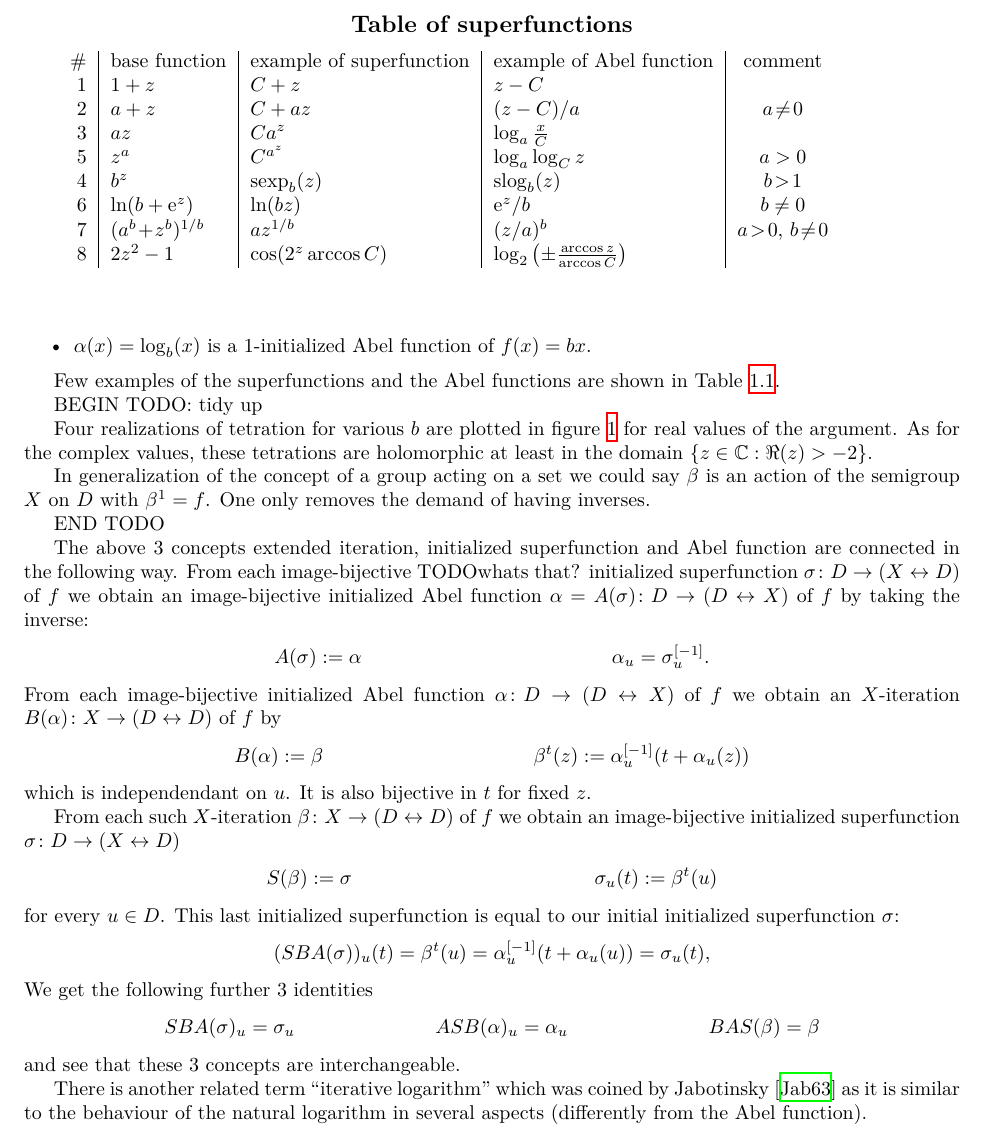
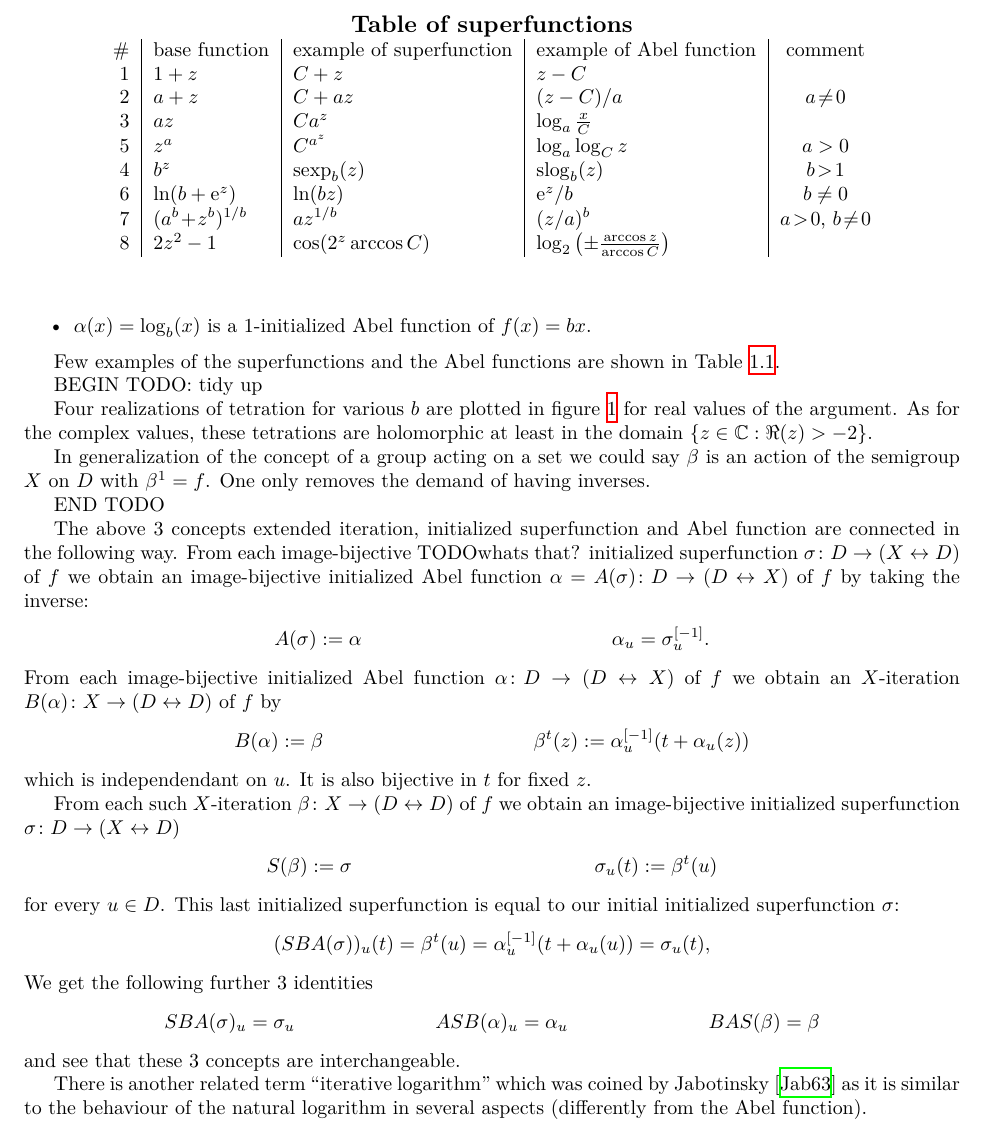
Before and after one commit to bo198214/bunch, a LaTeX paper (main.tex, which reads tabfac.tex): part of page 4 of 30, cut so that both start at the same text. Compiled offline with XeLaTeX.

Commit message:
fixed tabfac.tex to make the project compile with pdflatex

```diff
--- a/tabfac.tex
+++ b/tabfac.tex
@@ -3,7 +3,7 @@
 \title{\sx{1.2}{\bf Table of superfunctions}}
 %TABLE 1. Examples of superfunctions and Abel functions
 
-\sx{1,1}{\begin{tabular}{r|l|l|l|c}
+\begin{tabular}{r|l|l|l|c}
 \#   &base function & example of superfunction & example of Abel function  &comment\\
 % &$H(z)     $&$F(z)         $&$F^{-1}(z)            $& comment \\ $
 %\input{tablin}
```
Also changed, not shown: tabfac.tex (1 more changed lines).
